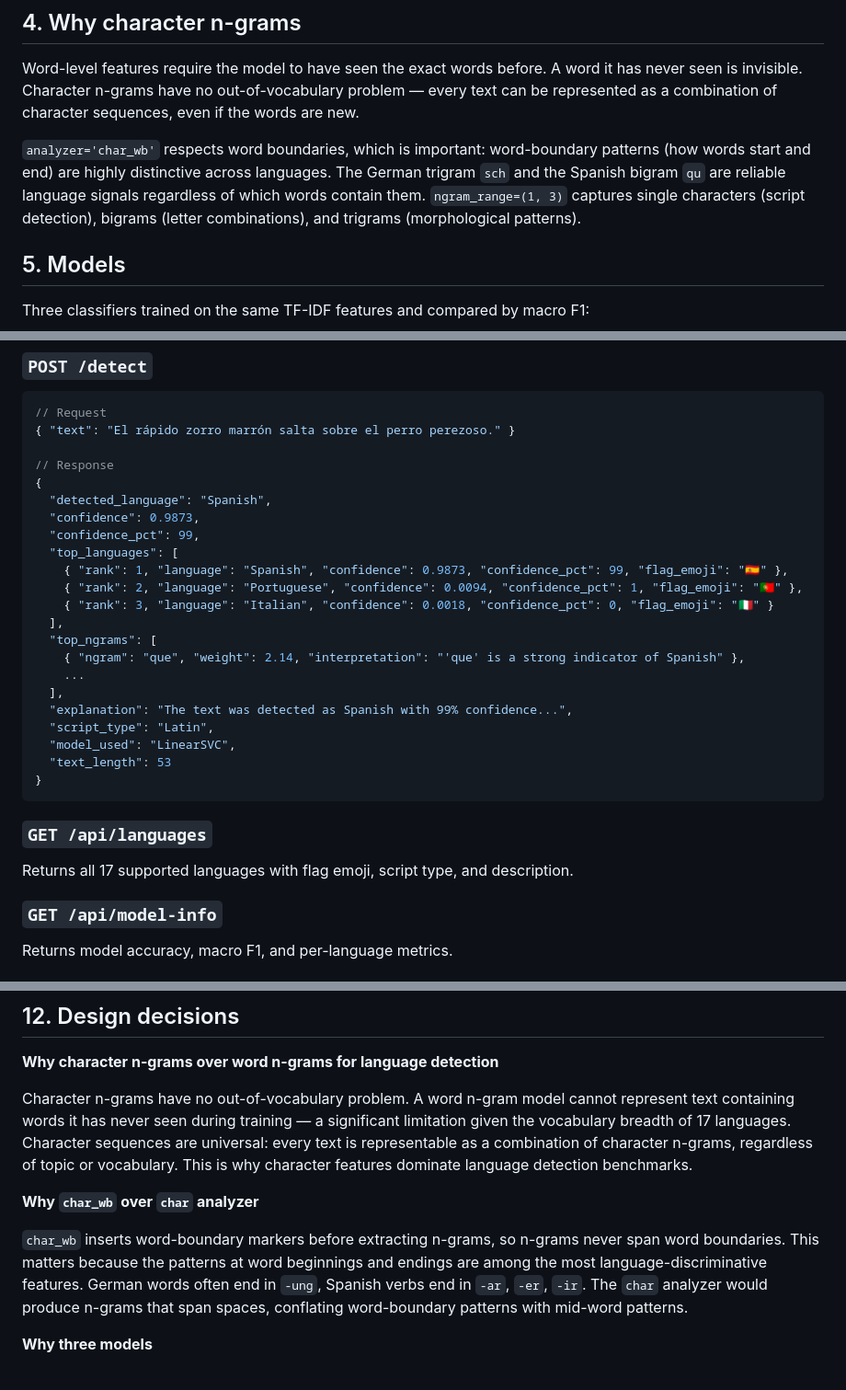
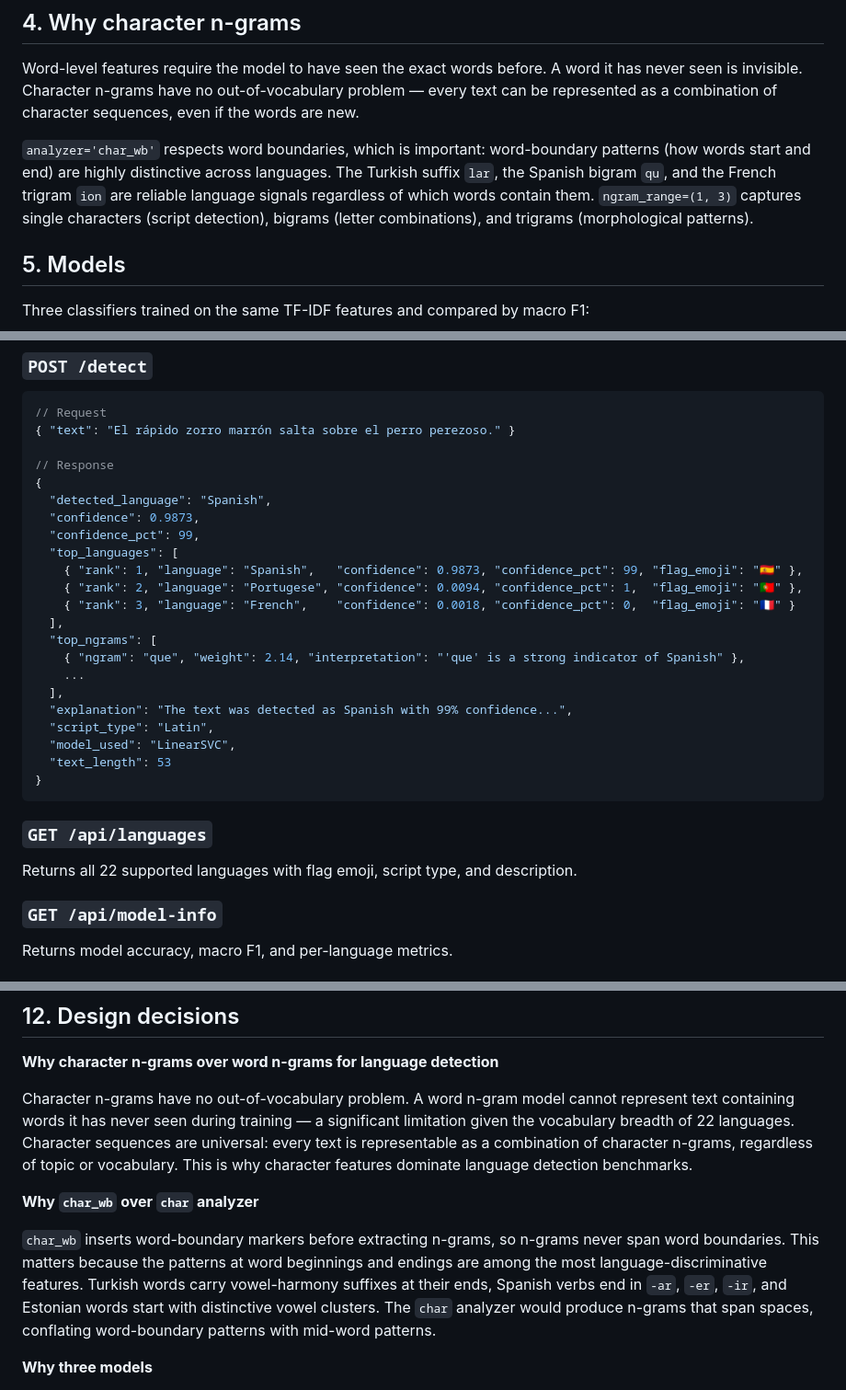
Before and after one commit to xavier-oc-programming/language-detector, a Markdown page: README.md, 3 parts joined by grey strips. Shown at 92% size. Drawn GitHub-style.

Commit message:
Fix README: remove German/Greek/Italian refs (not in dataset), 17→22 throughout, correct API example response

```diff
--- a/README.md
+++ b/README.md
@@ -89,10 +89,11 @@ every text can be represented as a combination of character sequences, even if t
 words are new.
 
 `analyzer='char_wb'` respects word boundaries, which is important: word-boundary
-patterns (how words start and end) are highly distinctive across languages. The German
-trigram `sch` and the Spanish bigram `qu` are reliable language signals regardless of
-which words contain them. `ngram_range=(1, 3)` captures single characters (script
-detection), bigrams (letter combinations), and trigrams (morphological patterns).
+patterns (how words start and end) are highly distinctive across languages. The Turkish
+suffix `lar`, the Spanish bigram `qu`, and the French trigram `ion` are reliable
+language signals regardless of which words contain them. `ngram_range=(1, 3)` captures
+single characters (script detection), bigrams (letter combinations), and trigrams
+(morphological patterns).
 
 ## 5. Models
 
@@ -161,9 +162,9 @@ See `plots/04_top_ngrams_per_language.png` and Cell 8 of `notebook.ipynb`.
   "confidence": 0.9873,
   "confidence_pct": 99,
   "top_languages": [
-    { "rank": 1, "language": "Spanish", "confidence": 0.9873, "confidence_pct": 99, "flag_emoji": "🇪🇸" },
-    { "rank": 2, "language": "Portuguese", "confidence": 0.0094, "confidence_pct": 1, "flag_emoji": "🇵🇹" },
-    { "rank": 3, "language": "Italian", "confidence": 0.0018, "confidence_pct": 0, "flag_emoji": "🇮🇹" }
+    { "rank": 1, "language": "Spanish",   "confidence": 0.9873, "confidence_pct": 99, "flag_emoji": "🇪🇸" },
+    { "rank": 2, "language": "Portugese", "confidence": 0.0094, "confidence_pct": 1,  "flag_emoji": "🇵🇹" },
+    { "rank": 3, "language": "French",    "confidence": 0.0018, "confidence_pct": 0,  "flag_emoji": "🇫🇷" }
   ],
   "top_ngrams": [
     { "ngram": "que", "weight": 2.14, "interpretation": "'que' is a strong indicator of Spanish" },
@@ -178,7 +179,7 @@ See `plots/04_top_ngrams_per_language.png` and Cell 8 of `notebook.ipynb`.
 
 ### `GET /api/languages`
 
-Returns all 17 supported languages with flag emoji, script type, and description.
+Returns all 22 supported languages with flag emoji, script type, and description.
 
 ### `GET /api/model-info`
 
@@ -240,7 +241,7 @@ See `.github/workflows/ci.yml`.
 
 Character n-grams have no out-of-vocabulary problem. A word n-gram model cannot
 represent text containing words it has never seen during training — a significant
-limitation given the vocabulary breadth of 17 languages. Character sequences are
+limitation given the vocabulary breadth of 22 languages. Character sequences are
 universal: every text is representable as a combination of character n-grams,
 regardless of topic or vocabulary. This is why character features dominate language
 detection benchmarks.
@@ -249,9 +250,10 @@ detection benchmarks.
 
 `char_wb` inserts word-boundary markers before extracting n-grams, so n-grams never
 span word boundaries. This matters because the patterns at word beginnings and endings
-are among the most language-discriminative features. German words often end in `-ung`,
-Spanish verbs end in `-ar`, `-er`, `-ir`. The `char` analyzer would produce n-grams
-that span spaces, conflating word-boundary patterns with mid-word patterns.
+are among the most language-discriminative features. Turkish words carry vowel-harmony
+suffixes at their ends, Spanish verbs end in `-ar`, `-er`, `-ir`, and Estonian words
+start with distinctive vowel clusters. The `char` analyzer would produce n-grams that
+span spaces, conflating word-boundary patterns with mid-word patterns.
 
 **Why three models**
 
```
Also changed, not shown: other parts of README.md (+3 -3 lines).
